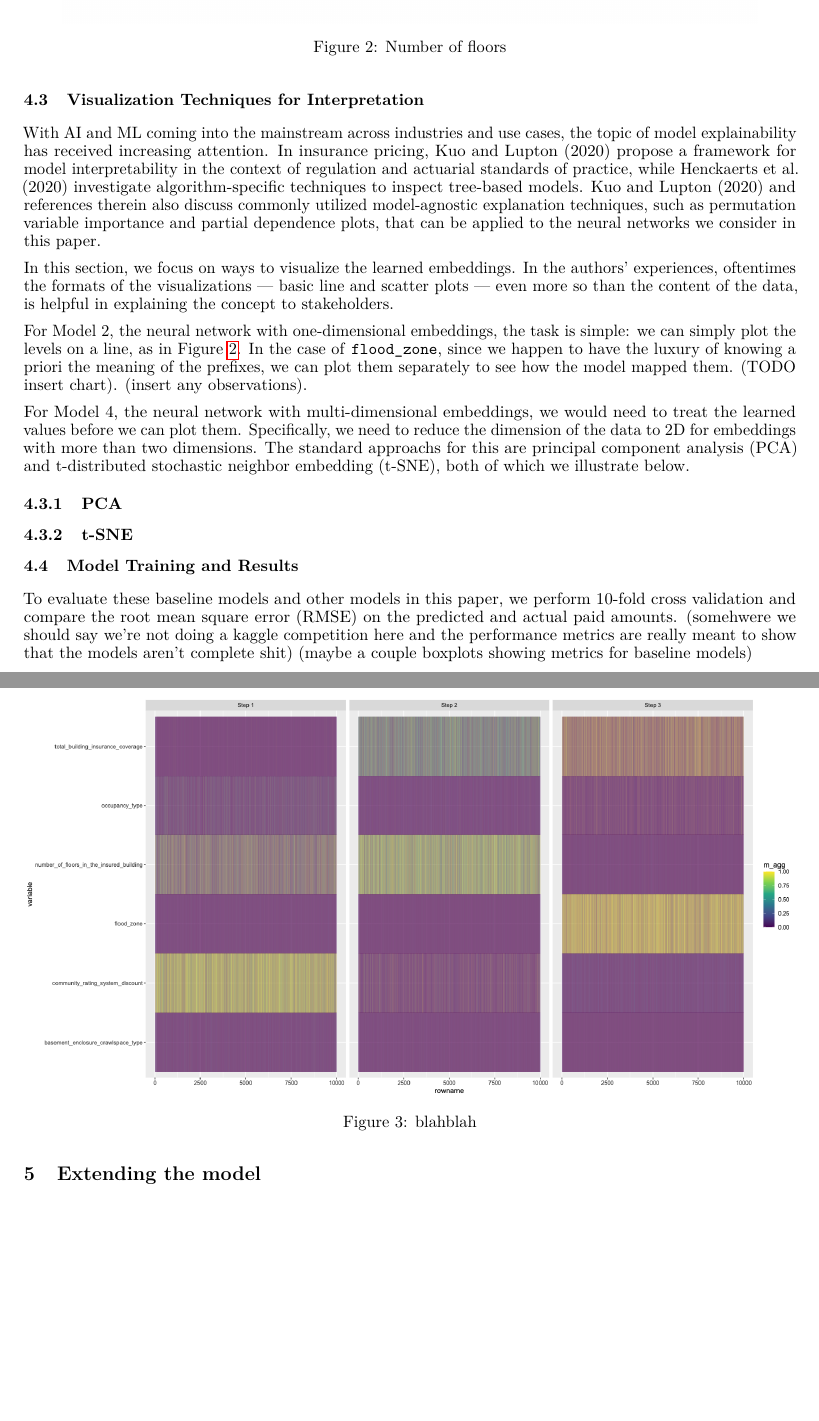
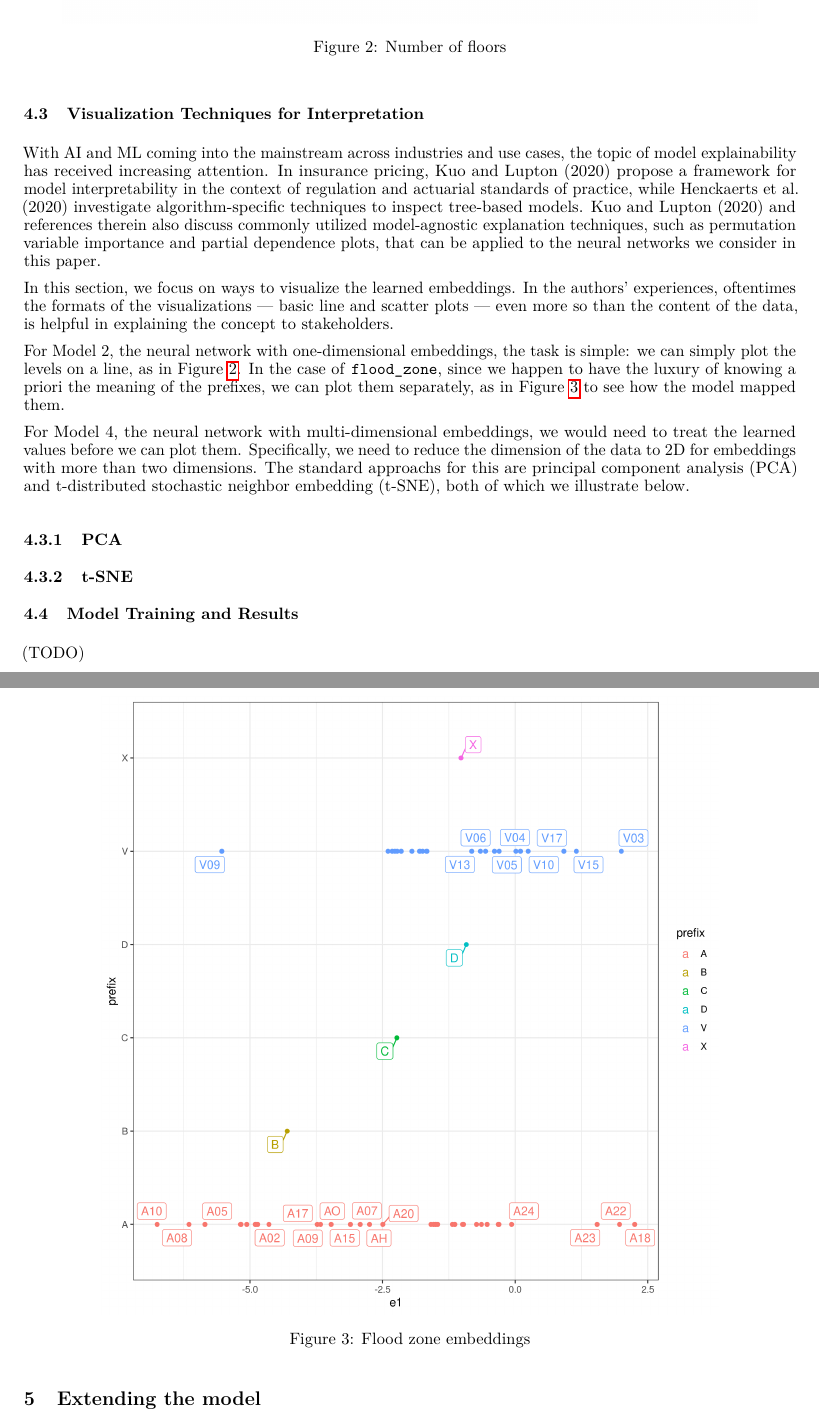
Before and after one commit to kasaai/embed-actuarial, an R Markdown document (manuscript/manuscript.Rmd): two parts of pages 11 and 12 of 13 before the commit and two parts of pages 11 and 12 of 14 after it, joined at a grey line, cut so that both start at the same text, the shorter picture padded with empty space. The pictures show the output file manuscript/manuscript.pdf that the author committed with the source.

Commit message:
a little more progress

````diff
--- a/manuscript/manuscript.Rmd
+++ b/manuscript/manuscript.Rmd
@@ -657,11 +657,15 @@ helpful in explaining the concept to stakeholders.
 
 For Model 2, the neural network with one-dimensional embeddings, the task is simple: we can simply plot the levels
 on a line, as in Figure \@ref(fig:num-floors). In the case of `flood_zone`, since we happen to have the luxury of knowing a
-priori the meaning of the prefixes, we can plot them separately to see how the model mapped them. (TODO insert chart).
-(insert any observations).
+priori the meaning of the prefixes, we can plot them separately, as in Figure \@ref(fig:flood-zone) to see how the model
+mapped them.
 
 ```{r num-floors, echo=FALSE, fig.cap="Number of floors", out.width = "90%", fig.align="center"}
 knitr::include_graphics("images/num_floors.png")
+```
+
+```{r flood-zone, echo = FALSE, fig.cap="Flood zone embeddings", out.width = "80%", fig.align = "center"}
+knitr::include_graphics("images/flood_zone.png")
 ```
 
 For Model 4, the neural network with multi-dimensional embeddings, we would need to treat the learned values before
@@ -673,16 +677,9 @@ neighbor embedding (t-SNE), both of which we illustrate below.
 
 ### t-SNE
 
-
-
 ## Model Training and Results
 
-To evaluate these baseline models and other models in this paper, we perform 10-fold
-cross validation and compare the
-root mean square error (RMSE) on the predicted and actual paid amounts.
-(somehwere we should say we're not doing a kaggle competition here and the performance metrics are really meant
-to show that the models aren't complete shit)
-(maybe a couple boxplots showing metrics for baseline models)
+(TODO)
 
 # Extending the model {#extend}
 
````
Also changed, not shown: R/embedding-extract.R (+13 -0 lines), manuscript/images/flood_zone.png (added), manuscript/manuscript.pdf.
